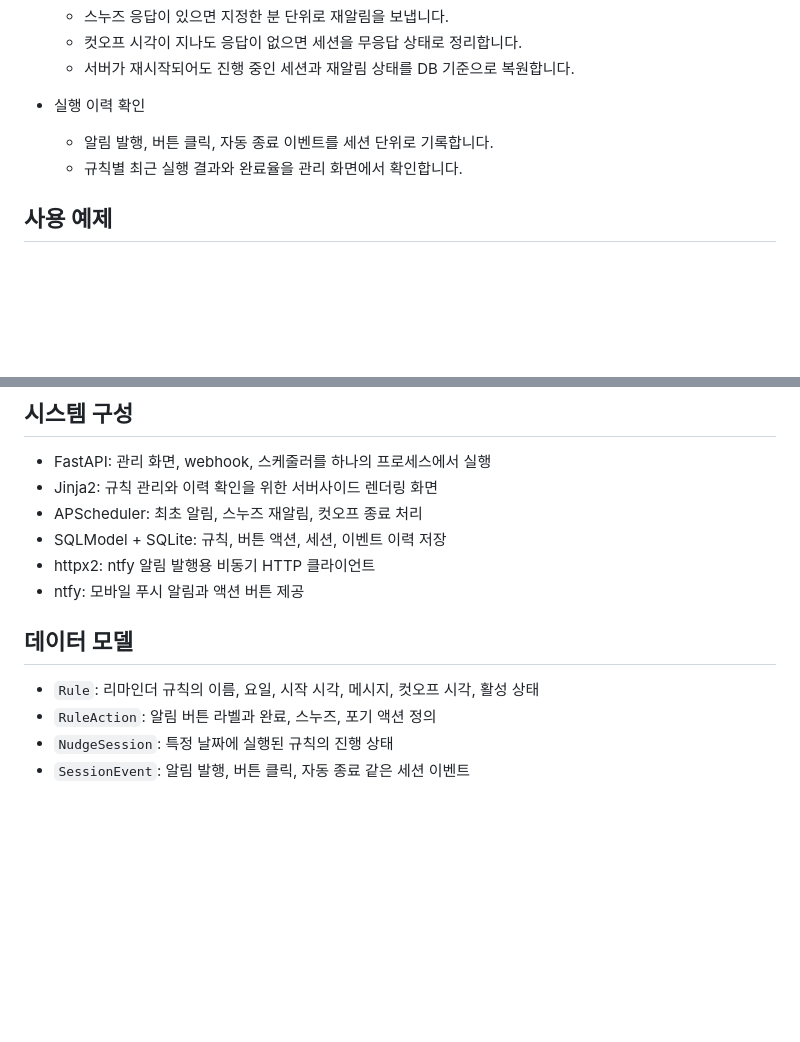
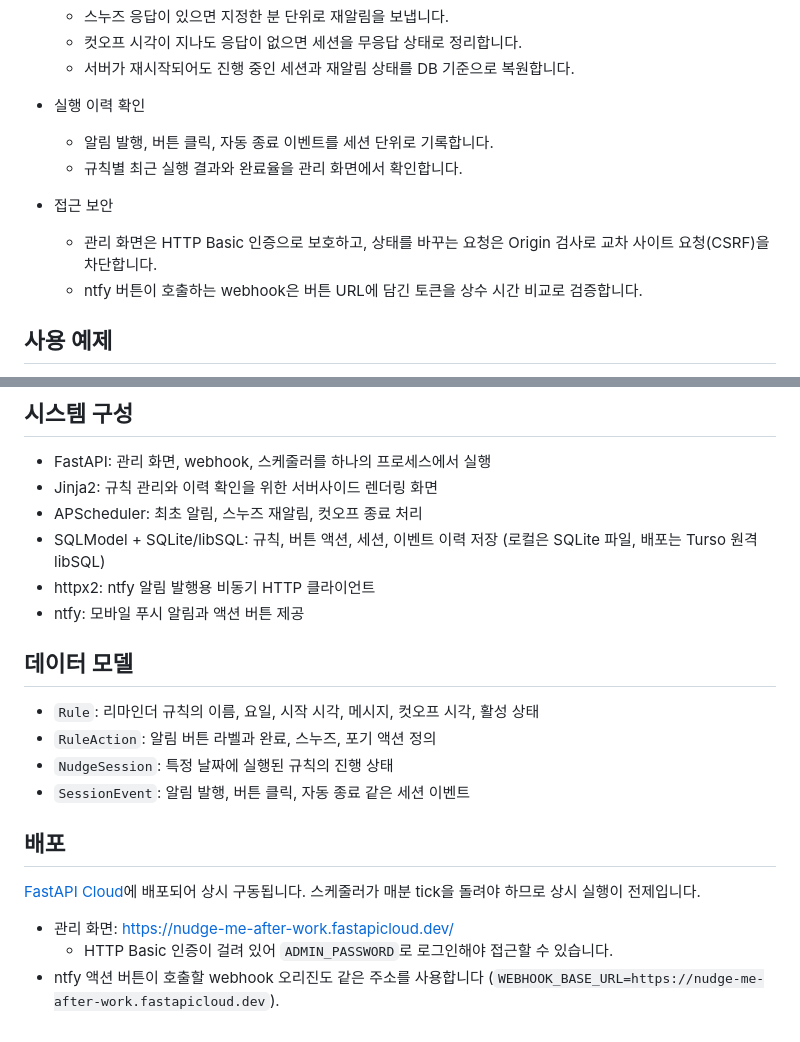
Before and after one commit to dongju93/nudge-me-after-work, a Markdown page: README.md, 2 parts joined by grey strips. GitHub-like rendering; blank space fills up the shorter version.

Commit message:
:memo: document access security, libSQL, and FastAPI Cloud deployment in README

```diff
--- a/README.md
+++ b/README.md
@@ -30,6 +30,10 @@
   - 알림 발행, 버튼 클릭, 자동 종료 이벤트를 세션 단위로 기록합니다.
   - 규칙별 최근 실행 결과와 완료율을 관리 화면에서 확인합니다.
 
+- 접근 보안
+  - 관리 화면은 HTTP Basic 인증으로 보호하고, 상태를 바꾸는 요청은 Origin 검사로 교차 사이트 요청(CSRF)을 차단합니다.
+  - ntfy 버튼이 호출하는 webhook은 버튼 URL에 담긴 토큰을 상수 시간 비교로 검증합니다.
+
 ## 사용 예제
 
 1. 관리 화면에서 `운동 리마인더` 같은 규칙을 만듭니다.
@@ -45,7 +49,7 @@
 - FastAPI: 관리 화면, webhook, 스케줄러를 하나의 프로세스에서 실행
 - Jinja2: 규칙 관리와 이력 확인을 위한 서버사이드 렌더링 화면
 - APScheduler: 최초 알림, 스누즈 재알림, 컷오프 종료 처리
-- SQLModel + SQLite: 규칙, 버튼 액션, 세션, 이벤트 이력 저장
+- SQLModel + SQLite/libSQL: 규칙, 버튼 액션, 세션, 이벤트 이력 저장 (로컬은 SQLite 파일, 배포는 Turso 원격 libSQL)
 - httpx2: ntfy 알림 발행용 비동기 HTTP 클라이언트
 - ntfy: 모바일 푸시 알림과 액션 버튼 제공
 
@@ -55,3 +59,13 @@
 - `RuleAction`: 알림 버튼 라벨과 완료, 스누즈, 포기 액션 정의
 - `NudgeSession`: 특정 날짜에 실행된 규칙의 진행 상태
 - `SessionEvent`: 알림 발행, 버튼 클릭, 자동 종료 같은 세션 이벤트
+
+## 배포
+
+[FastAPI Cloud](https://fastapicloud.com)에 배포되어 상시 구동됩니다. 스케줄러가 매분
+tick을 돌려야 하므로 상시 실행이 전제입니다.
+
+- 관리 화면: <https://nudge-me-after-work.fastapicloud.dev/>
+  - HTTP Basic 인증이 걸려 있어 `ADMIN_PASSWORD`로 로그인해야 접근할 수 있습니다.
+- ntfy 액션 버튼이 호출할 webhook 오리진도 같은 주소를 사용합니다
+  (`WEBHOOK_BASE_URL=https://nudge-me-after-work.fastapicloud.dev`).
```
